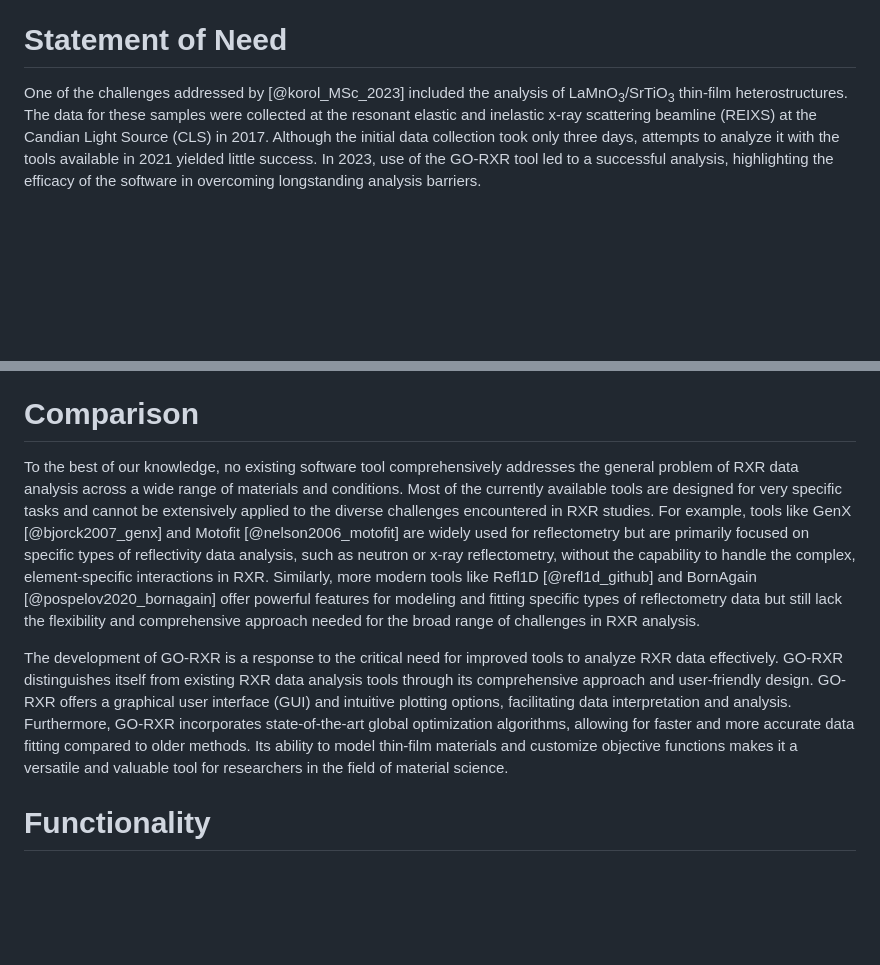
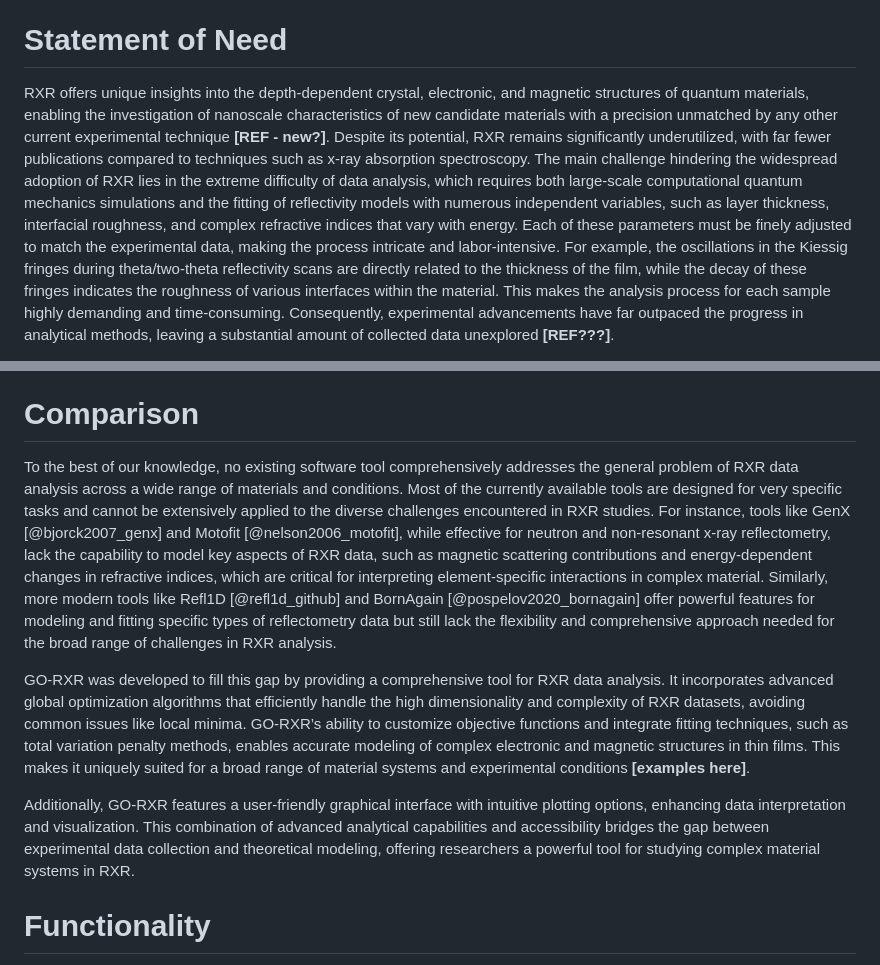
Before and after one commit to lucaskorol21/GO-RXR, a Markdown page: PAPER/paper.md, 2 parts joined by grey strips. Rendered like a GitHub page; blank space fills up the shorter version.

```diff
--- a/PAPER/paper.md
+++ b/PAPER/paper.md
@@ -37,5 +37,5 @@ This paper presents an overview of GO-RXR, highlighting its functionality, examp
 
 # Statement of Need
 
-One of the challenges addressed by [@korol_MSc_2023] included the analysis of LaMnO<sub>3</sub>/SrTiO<sub>3</sub> thin-film heterostructures. The data for these samples were collected at the resonant elastic and inelastic x-ray scattering beamline (REIXS) at the Candian Light Source (CLS) in 2017. Although the initial data collection took only three days, attempts to analyze it with the tools available in 2021 yielded little success. In 2023, use of the GO-RXR tool led to a successful analysis, highlighting the efficacy of the software in overcoming longstanding analysis barriers.
+RXR offers unique insights into the depth-dependent crystal, electronic, and magnetic structures of quantum materials, enabling the investigation of nanoscale characteristics of new candidate materials with a precision unmatched by any other current experimental technique **[REF - new?]**. Despite its potential, RXR remains significantly underutilized, with far fewer publications compared to techniques such as x-ray absorption spectroscopy. The main challenge hindering the widespread adoption of RXR lies in the extreme difficulty of data analysis, which requires both large-scale computational quantum mechanics simulations and the fitting of reflectivity models with numerous independent variables, such as layer thickness, interfacial roughness, and complex refractive indices that vary with energy. Each of these parameters must be finely adjusted to match the experimental data, making the process intricate and labor-intensive. For example, the oscillations in the Kiessig fringes during theta/two-theta reflectivity scans are directly related to the thickness of the film, while the decay of these fringes indicates the roughness of various interfaces within the material. This makes the analysis process for each sample highly demanding and time-consuming. Consequently, experimental advancements have far outpaced the progress in analytical methods, leaving a substantial amount of collected data unexplored **[REF???]**.
 
@@ -43,9 +46,11 @@ The analysis of RXR presents multifaceted challenges, extending beyond computati
 
 # Comparison
 
-To the best of our knowledge, no existing software tool comprehensively addresses the general problem of RXR data analysis across a wide range of materials and conditions. Most of the currently available tools are designed for very specific tasks and cannot be extensively applied to the diverse challenges encountered in RXR studies. For example, tools like GenX [@bjorck2007_genx] and Motofit [@nelson2006_motofit] are widely used for reflectometry but are primarily focused on specific types of reflectivity data analysis, such as neutron or x-ray reflectometry, without the capability to handle the complex, element-specific interactions in RXR. Similarly, more modern tools like Refl1D [@refl1d_github] and BornAgain [@pospelov2020_bornagain] offer powerful features for modeling and fitting specific types of reflectometry data but still lack the flexibility and comprehensive approach needed for the broad range of challenges in RXR analysis.
+To the best of our knowledge, no existing software tool comprehensively addresses the general problem of RXR data analysis across a wide range of materials and conditions. Most of the currently available tools are designed for very specific tasks and cannot be extensively applied to the diverse challenges encountered in RXR studies. For instance, tools like GenX [@bjorck2007_genx] and Motofit [@nelson2006_motofit], while effective for neutron and non-resonant x-ray reflectometry, lack the capability to model key aspects of RXR data, such as magnetic scattering contributions and energy-dependent changes in refractive indices, which are critical for interpreting element-specific interactions in complex material. Similarly, more modern tools like Refl1D [@refl1d_github] and BornAgain [@pospelov2020_bornagain] offer powerful features for modeling and fitting specific types of reflectometry data but still lack the flexibility and comprehensive approach needed for the broad range of challenges in RXR analysis.
 
-The development of GO-RXR is a response to the critical need for improved tools to analyze RXR data effectively. GO-RXR distinguishes itself from existing RXR data analysis tools through its comprehensive approach and user-friendly design. GO-RXR offers a graphical user interface (GUI) and intuitive plotting options, facilitating data interpretation and analysis. Furthermore, GO-RXR incorporates state-of-the-art global optimization algorithms, allowing for faster and more accurate data fitting compared to older methods. Its ability to model thin-film materials and customize objective functions makes it a versatile and valuable tool for researchers in the field of material science.
+GO-RXR was developed to fill this gap by providing a comprehensive tool for RXR data analysis. It incorporates advanced global optimization algorithms that efficiently handle the high dimensionality and complexity of RXR datasets, avoiding common issues like local minima. GO-RXR’s ability to customize objective functions and integrate fitting techniques, such as total variation penalty methods, enables accurate modeling of complex electronic and magnetic structures in thin films. This makes it uniquely suited for a broad range of material systems and experimental conditions **[examples here]**.
+
+Additionally, GO-RXR features a user-friendly graphical interface with intuitive plotting options, enhancing data interpretation and visualization. This combination of advanced analytical capabilities and accessibility bridges the gap between experimental data collection and theoretical modeling, offering researchers a powerful tool for studying complex material systems in RXR.
 
 # Functionality
 
```
Also changed, not shown: other parts of PAPER/paper.md (+4 -1 lines), README.md (+38 -7 lines).
